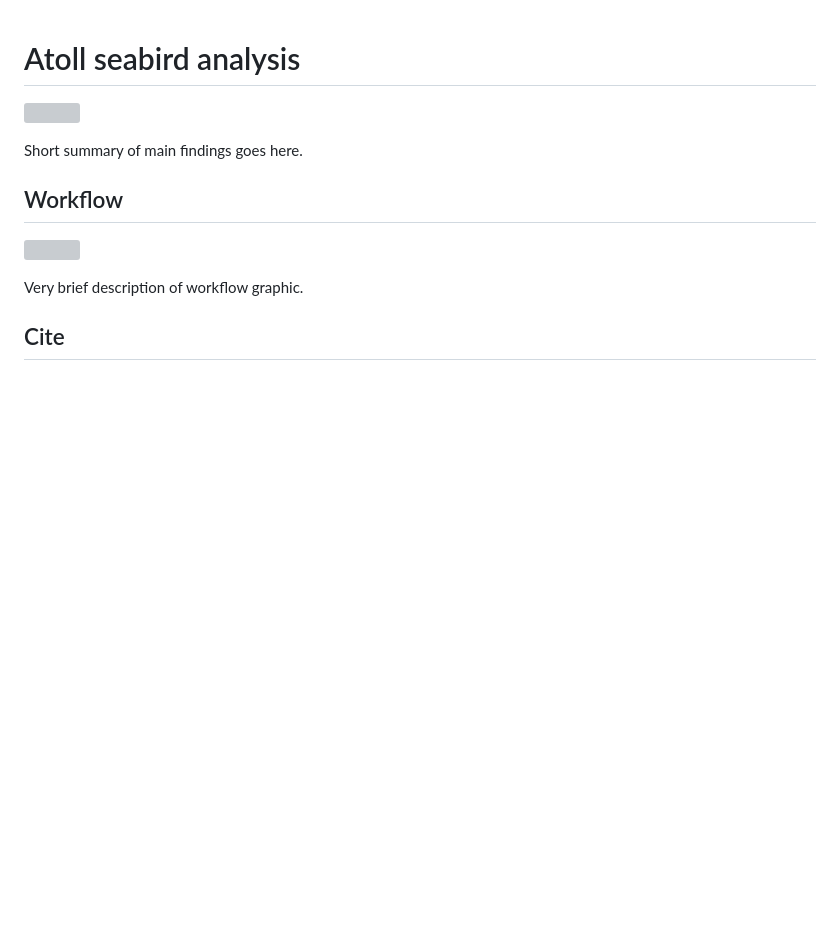
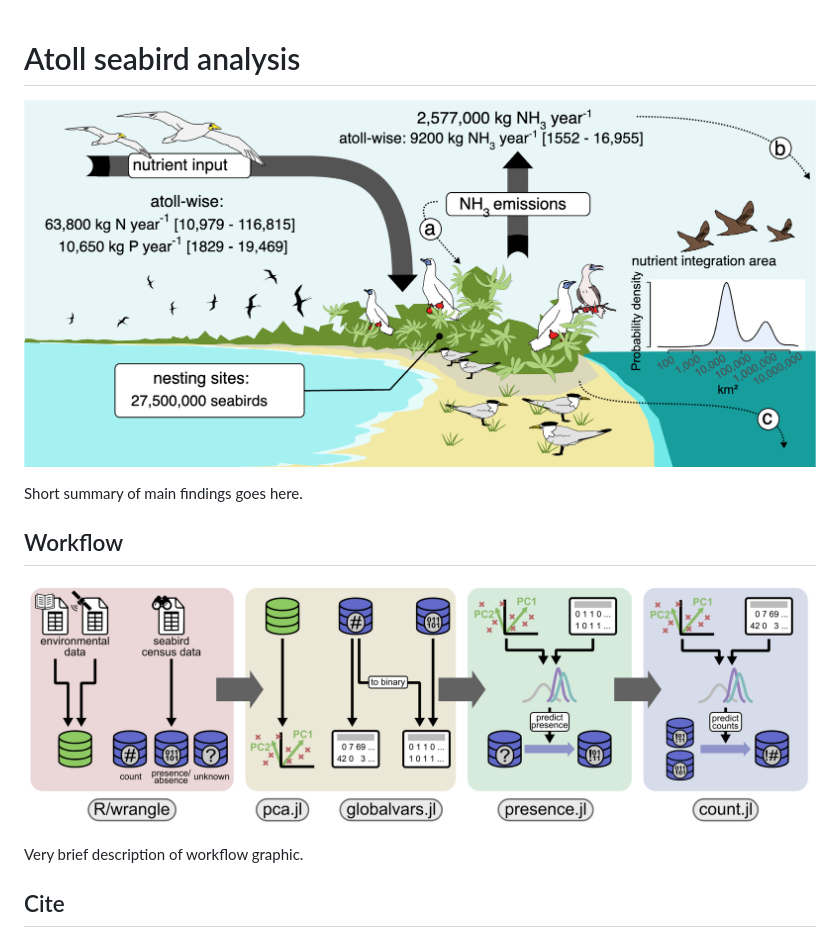
Before and after one commit to simonsteiger/atoll-seabirds, a Markdown page: README.md, the part around the change. Rendered like a GitHub page; blank space fills up the shorter version; grey boxes are pictures that could not be loaded.

Commit message:
fix: correct paths in readme

```diff
--- a/README.md
+++ b/README.md
@@ -1,12 +1,12 @@
 # Atoll seabird analysis
 
-![](img/fig_summary.png)
+![](img/readme_summary.png)
 
 Short summary of main findings goes here.
 
 ## Workflow
 
-![](img/fig_workflow.png)
+![](img/readme_workflow.png)
 
 Very brief description of workflow graphic.
 
```
